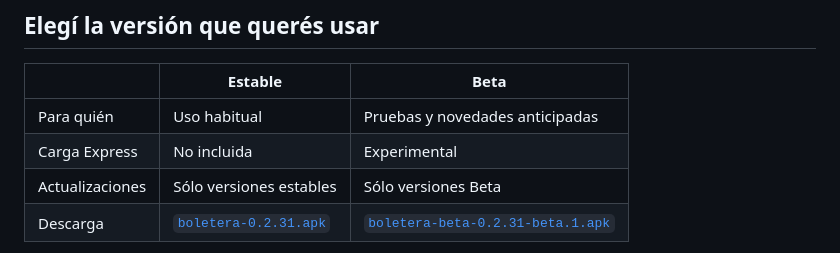
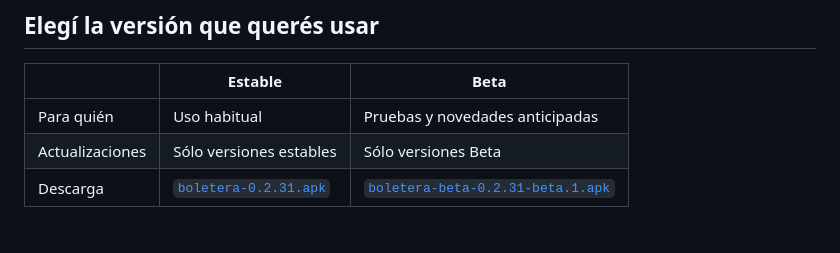
Before and after one commit to jmestrallet/boletera-android, a Markdown page: README.md, the part around the change. GitHub-like rendering.

Commit message:
Remove Express from public version table

```diff
--- a/README.md
+++ b/README.md
@@ -58,7 +58,6 @@ La app reconoce las pantallas conocidas y automatiza acciones mecánicas, como n
 | | **Estable** | **Beta** |
 |---|---|---|
 | Para quién | Uso habitual | Pruebas y novedades anticipadas |
-| Carga Express | No incluida | Experimental |
 | Actualizaciones | Sólo versiones estables | Sólo versiones Beta |
 | Descarga | [`boletera-0.2.31.apk`](https://github.com/jmestrallet/boletera-android/releases/tag/v0.2.31) | [`boletera-beta-0.2.31-beta.1.apk`](https://github.com/jmestrallet/boletera-android/releases/tag/v0.2.31-beta.1) |
 
```
